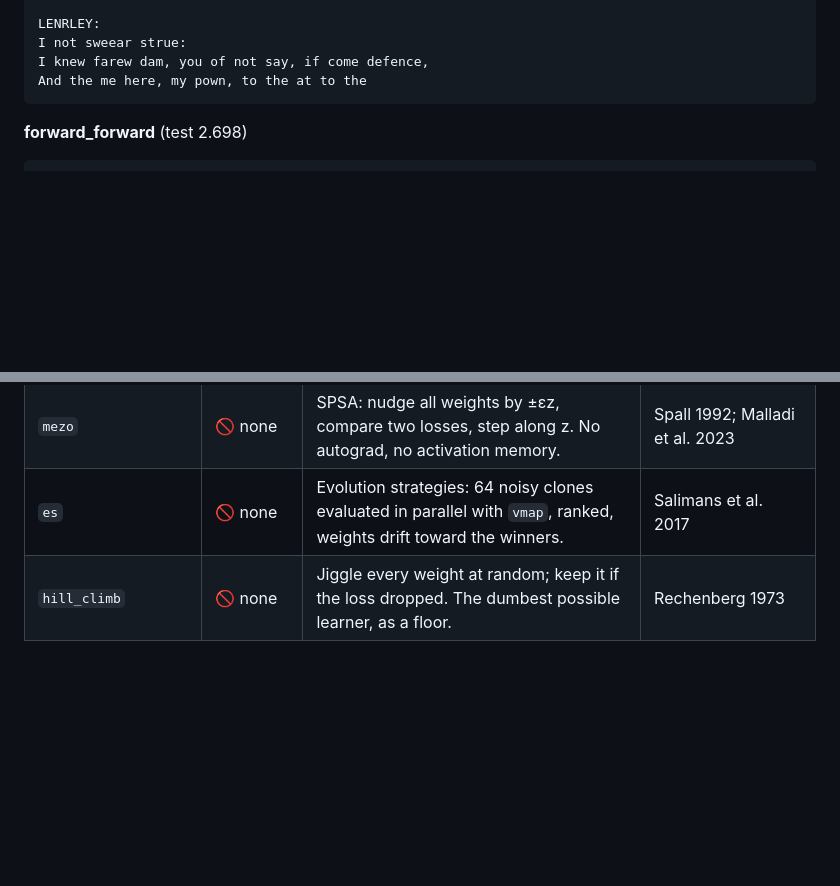
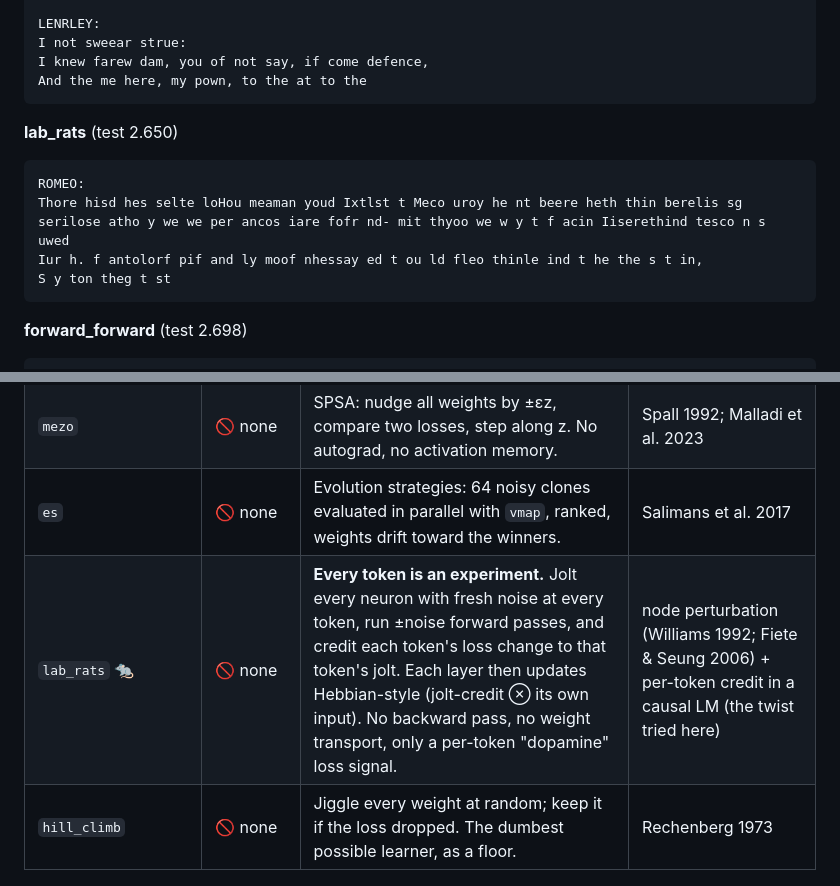
Before and after one commit to ilaishraga1/beyond-backprop, a Markdown page: README.md, 2 parts joined by grey strips. Drawn GitHub-style; folded sections open; blank space fills up the shorter version.

````diff
--- a/README.md
+++ b/README.md
@@ -100,6 +101,15 @@ LENRLEY:
 I not sweear strue:
 I knew farew dam, you of not say, if come defence,
 And the me here, my pown, to the at to the
+```
+
+**lab_rats** (test 2.650)
+
+```
+ROMEO:
+Thore hisd hes selte loHou meaman youd Ixtlst t Meco uroy he nt beere heth thin berelis sg serilose atho y we we per ancos iare fofr nd- mit thyoo we w y t f acin Iiserethind tesco n s uwed
+Iur h. f antolorf pif and ly moof nhessay ed t ou ld fleo thinle ind t he the s t in,
+S y ton theg t st
 ```
 
 **forward_forward** (test 2.698)
@@ -237,6 +253,7 @@ e n..Se aIofeorf pe ne mily mooe n t say eiI codele fleomeeinor imkee s t dn se.
 | `forward_grad` | 🚫 none | One forward-mode JVP along a random direction v gives (∇L·v); use (∇L·v)v as the gradient. Unbiased, hugely noisy. | Baydin et al. 2022 |
 | `mezo` | 🚫 none | SPSA: nudge all weights by ±εz, compare two losses, step along z. No autograd, no activation memory. | Spall 1992; Malladi et al. 2023 |
 | `es` | 🚫 none | Evolution strategies: 64 noisy clones evaluated in parallel with `vmap`, ranked, weights drift toward the winners. | Salimans et al. 2017 |
+| `lab_rats` 🐀 | 🚫 none | **Every token is an experiment.** Jolt every neuron with fresh noise at every token, run ±noise forward passes, and credit each token's loss change to that token's jolt. Each layer then updates Hebbian-style (jolt-credit ⊗ its own input). No backward pass, no weight transport, only a per-token "dopamine" loss signal. | node perturbation (Williams 1992; Fiete & Seung 2006) + per-token credit in a causal LM (the twist tried here) |
 | `hill_climb` | 🚫 none | Jiggle every weight at random; keep it if the loss dropped. The dumbest possible learner, as a floor. | Rechenberg 1973 |
 
 ## Quickstart
````
Also changed, not shown: other parts of README.md (+16 -9 lines), results/curves.png, 2 other files.
